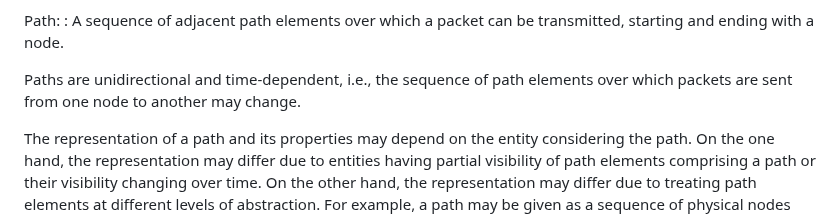
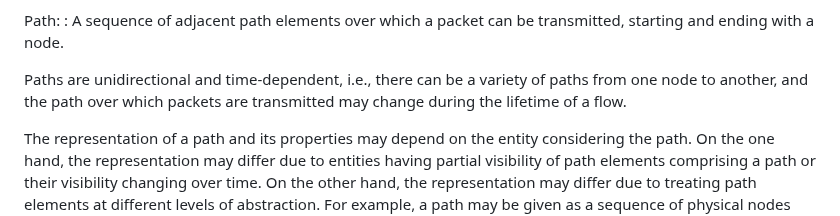
Before and after one commit to panrg/path-properties, a Markdown page: draft-irtf-panrg-path-properties.md, the part around the change. Rendered like a GitHub page.

Commit message:
Rephrase time-dependent part of path definition

```diff
--- a/draft-irtf-panrg-path-properties.md
+++ b/draft-irtf-panrg-path-properties.md
@@ -124,7 +124,7 @@ Path element:
 Path:
 : A sequence of adjacent path elements over which a packet can be transmitted, starting and ending with a node.
 
-  Paths are unidirectional and time-dependent, i.e., the sequence of path elements over which packets are sent from one node to another may change.
+  Paths are unidirectional and time-dependent, i.e., there can be a variety of paths from one node to another, and the path over which packets are transmitted may change during the lifetime of a flow.
 
   The representation of a path and its properties may depend on the entity considering the path.
   On the one hand, the representation may differ due to entities having partial visibility of path elements comprising a path or their visibility changing over time.
```
